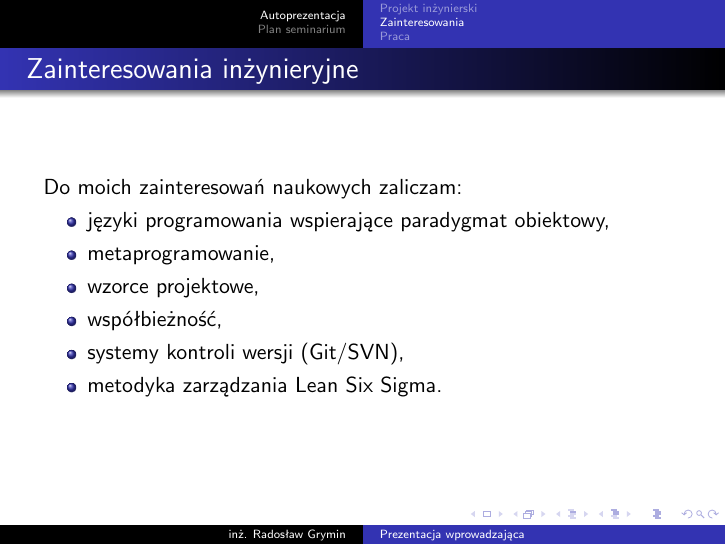
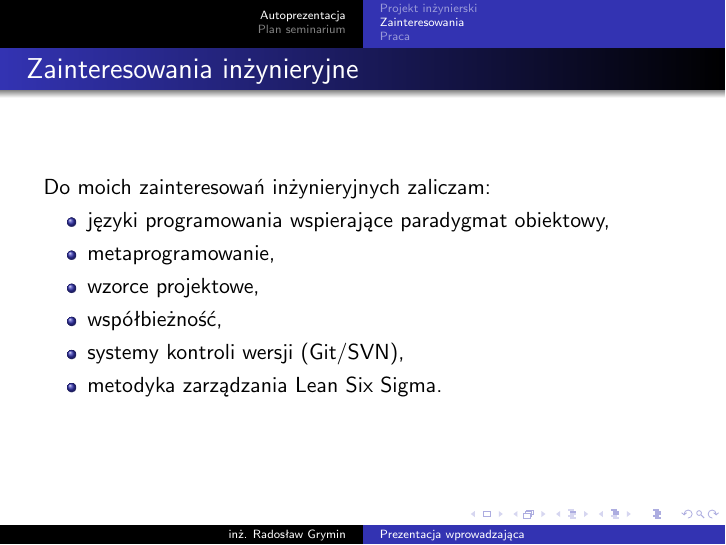
Before and after one commit to rgrymin/SeminariumSpecjalnosciowe_Autoprezentacja, LaTeX slides (sem_prezentacja.tex): page 13 of 40. Compiled offline with pdfLaTeX.

Commit message:
Poprawiono zainteresowania naukowe na inżynieryjne

```diff
--- a/sem_prezentacja.tex
+++ b/sem_prezentacja.tex
@@ -51,7 +51,7 @@
 \begin{frame}
   \frametitle{Zainteresowania inżynieryjne}
 
-  Do moich zainteresowań naukowych zaliczam: \pause
+  Do moich zainteresowań inżynieryjnych zaliczam: \pause
   \begin{itemize}
   	\item języki programowania wspierające paradygmat obiektowy, \pause
   	\item metaprogramowanie,                                     \pause
```
